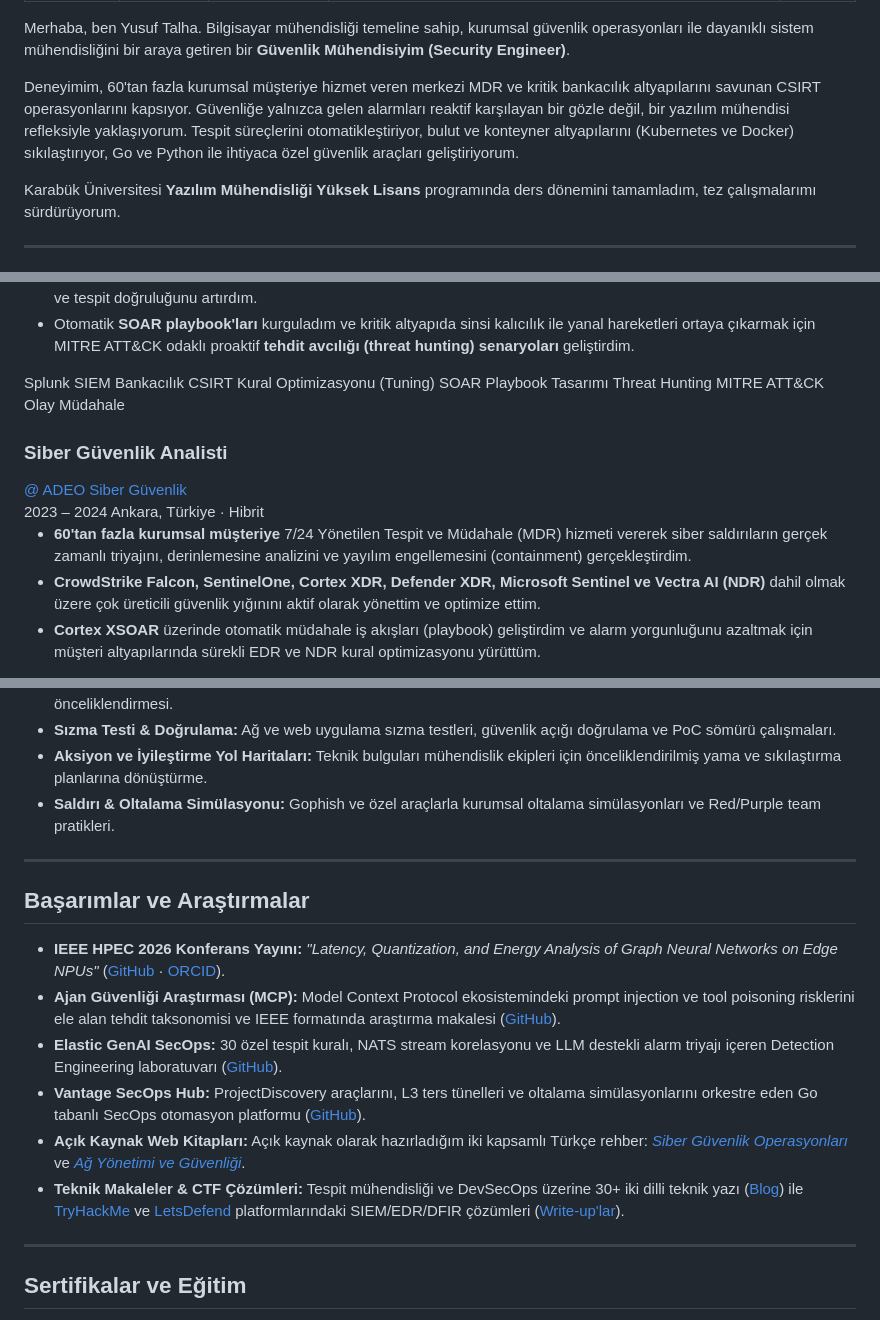
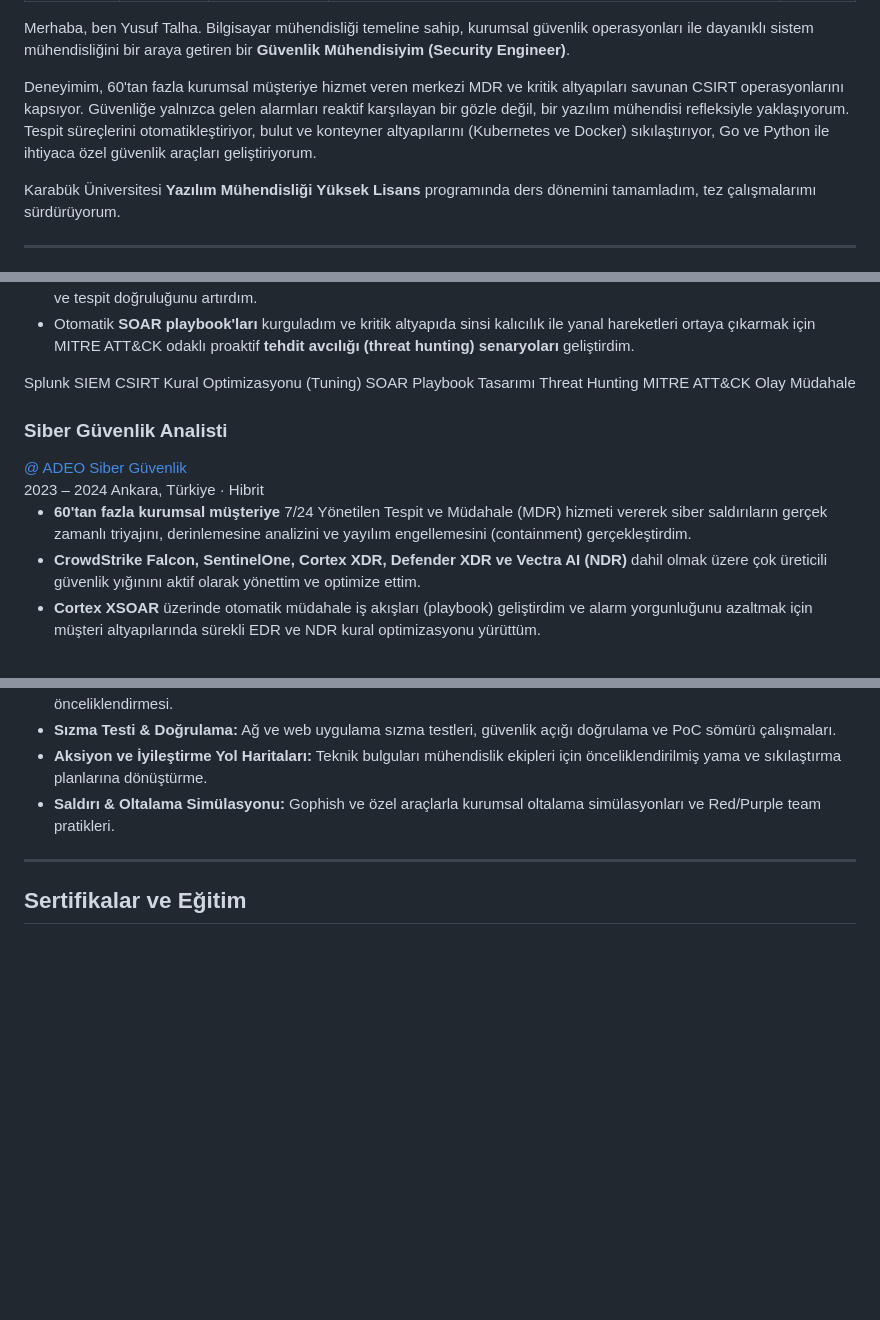
Before and after one commit to ytalharabaci/portfolio, a Markdown page: content/about/index.tr.md, 3 parts joined by grey strips. GitHub-like rendering; blank space fills up the shorter version.

```diff
--- a/content/about/index.tr.md
+++ b/content/about/index.tr.md
@@ -8,7 +8,7 @@ weight: 2
 
 Merhaba, ben Yusuf Talha. Bilgisayar mühendisliği temeline sahip, kurumsal güvenlik operasyonları ile dayanıklı sistem mühendisliğini bir araya getiren bir **Güvenlik Mühendisiyim (Security Engineer)**.
 
-Deneyimim, 60'tan fazla kurumsal müşteriye hizmet veren merkezi MDR ve kritik bankacılık altyapılarını savunan CSIRT operasyonlarını kapsıyor. Güvenliğe yalnızca gelen alarmları reaktif karşılayan bir gözle değil, bir yazılım mühendisi refleksiyle yaklaşıyorum. Tespit süreçlerini otomatikleştiriyor, bulut ve konteyner altyapılarını (Kubernetes ve Docker) sıkılaştırıyor, Go ve Python ile ihtiyaca özel güvenlik araçları geliştiriyorum.
+Deneyimim, 60'tan fazla kurumsal müşteriye hizmet veren merkezi MDR ve kritik altyapıları savunan CSIRT operasyonlarını kapsıyor. Güvenliğe yalnızca gelen alarmları reaktif karşılayan bir gözle değil, bir yazılım mühendisi refleksiyle yaklaşıyorum. Tespit süreçlerini otomatikleştiriyor, bulut ve konteyner altyapılarını (Kubernetes ve Docker) sıkılaştırıyor, Go ve Python ile ihtiyaca özel güvenlik araçları geliştiriyorum.
 
 Karabük Üniversitesi **Yazılım Mühendisliği Yüksek Lisans** programında ders dönemini tamamladım, tez çalışmalarımı sürdürüyorum.
 
@@ -71,7 +71,7 @@ Karabük Üniversitesi **Yazılım Mühendisliği Yüksek Lisans** programında
       </ul>
       <div class="exp-skills">
         <span class="skill-tag">Splunk SIEM</span>
-        <span class="skill-tag">Bankacılık CSIRT</span>
+        <span class="skill-tag">CSIRT</span>
         <span class="skill-tag">Kural Optimizasyonu (Tuning)</span>
         <span class="skill-tag">SOAR Playbook Tasarımı</span>
         <span class="skill-tag">Threat Hunting</span>
@@ -96,7 +96,7 @@ Karabük Üniversitesi **Yazılım Mühendisliği Yüksek Lisans** programında
       </div>
       <ul class="exp-details">
         <li><strong>60'tan fazla kurumsal müşteriye</strong> 7/24 Yönetilen Tespit ve Müdahale (MDR) hizmeti vererek siber saldırıların gerçek zamanlı triyajını, derinlemesine analizini ve yayılım engellemesini (containment) gerçekleştirdim.</li>
-        <li><strong>CrowdStrike Falcon, SentinelOne, Cortex XDR, Defender XDR, Microsoft Sentinel ve Vectra AI (NDR)</strong> dahil olmak üzere çok üreticili güvenlik yığınını aktif olarak yönettim ve optimize ettim.</li>
+        <li><strong>CrowdStrike Falcon, SentinelOne, Cortex XDR, Defender XDR ve Vectra AI (NDR)</strong> dahil olmak üzere çok üreticili güvenlik yığınını aktif olarak yönettim ve optimize ettim.</li>
         <li><strong>Cortex XSOAR</strong> üzerinde otomatik müdahale iş akışları (playbook) geliştirdim ve alarm yorgunluğunu azaltmak için müşteri altyapılarında sürekli EDR ve NDR kural optimizasyonu yürüttüm.</li>
       </ul>
       <div class="exp-skills">
@@ -228,17 +228,6 @@ Karabük Üniversitesi **Yazılım Mühendisliği Yüksek Lisans** programında
     </div>
   </div>
 </div>
-
----
-
-## Başarımlar ve Araştırmalar
-
-- **IEEE HPEC 2026 Konferans Yayını:** *"Latency, Quantization, and Energy Analysis of Graph Neural Networks on Edge NPUs"* ([GitHub](https://github.com/ytalharabaci/intel-npu-gnn-benchmarking) · [ORCID](https://orcid.org/0009-0001-9185-4356)).
-- **Ajan Güvenliği Araştırması (MCP):** Model Context Protocol ekosistemindeki prompt injection ve tool poisoning risklerini ele alan tehdit taksonomisi ve IEEE formatında araştırma makalesi ([GitHub](https://github.com/ytalharabaci/mcp-agentic-ai-security)).
-- **Elastic GenAI SecOps:** 30 özel tespit kuralı, NATS stream korelasyonu ve LLM destekli alarm triyajı içeren Detection Engineering laboratuvarı ([GitHub](https://github.com/ytalharabaci/elastic-genai-secops)).
-- **Vantage SecOps Hub:** ProjectDiscovery araçlarını, L3 ters tünelleri ve oltalama simülasyonlarını orkestre eden Go tabanlı SecOps otomasyon platformu ([GitHub](https://github.com/ytalharabaci/vantage)).
-- **Açık Kaynak Web Kitapları:** Açık kaynak olarak hazırladığım iki kapsamlı Türkçe rehber: [*Siber Güvenlik Operasyonları*](https://ytalharabaci.github.io/siber-guvenlik-operasyonlari/) ve [*Ağ Yönetimi ve Güvenliği*](https://ytalharabaci.github.io/ag-yonetimi-ve-guvenligi/).
-- **Teknik Makaleler & CTF Çözümleri:** Tespit mühendisliği ve DevSecOps üzerine 30+ iki dilli teknik yazı ([Blog](/tr/blog/)) ile [TryHackMe](https://tryhackme.com/p/ytalharabaci) ve [LetsDefend](https://app.letsdefend.io/user/ytalharabaci) platformlarındaki SIEM/EDR/DFIR çözümleri ([Write-up'lar](/tr/writeups/)).
 
 ---
 
```
Also changed, not shown: other parts of content/about/index.tr.md (+1 -1 lines), content/about/index.en.md (+6 -17 lines).
